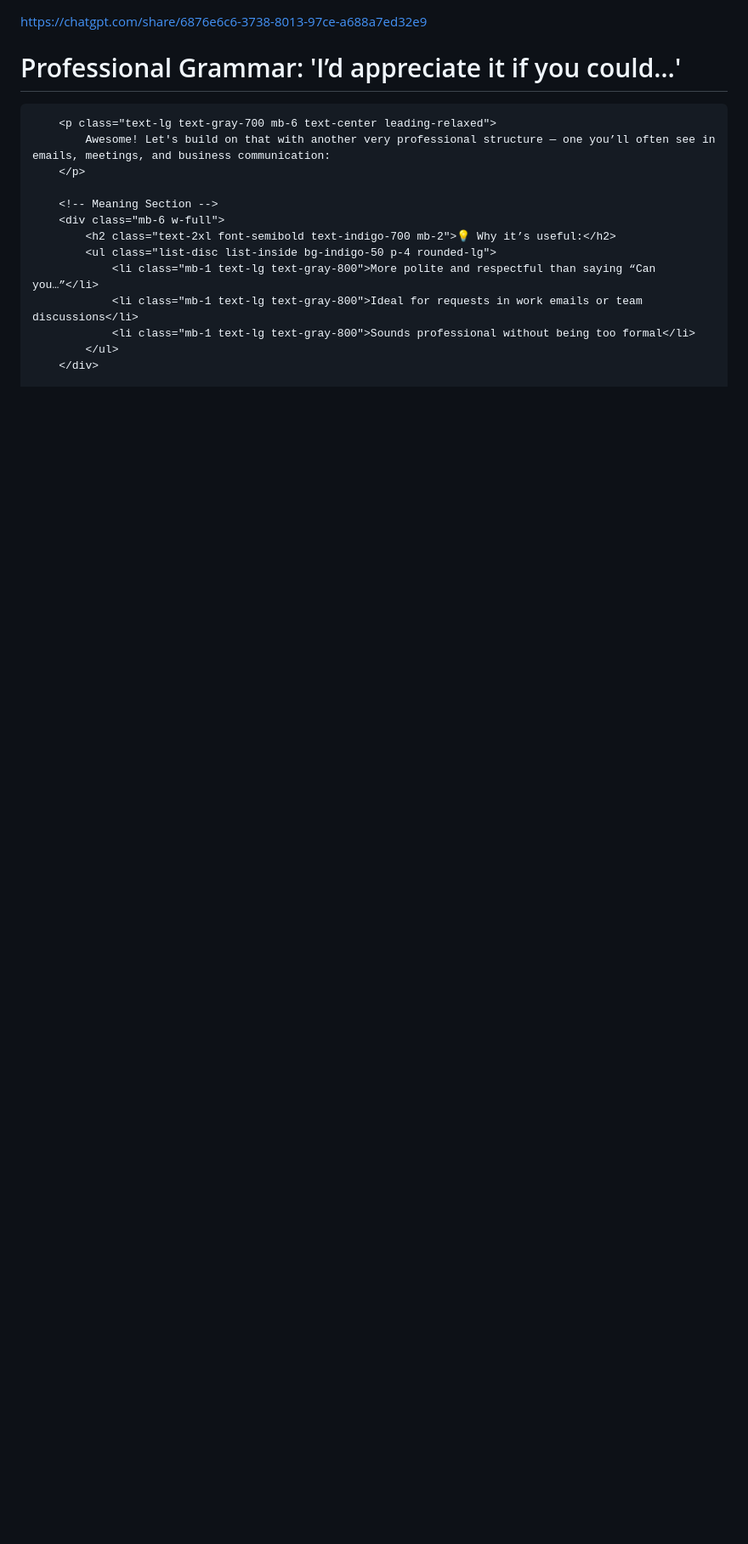
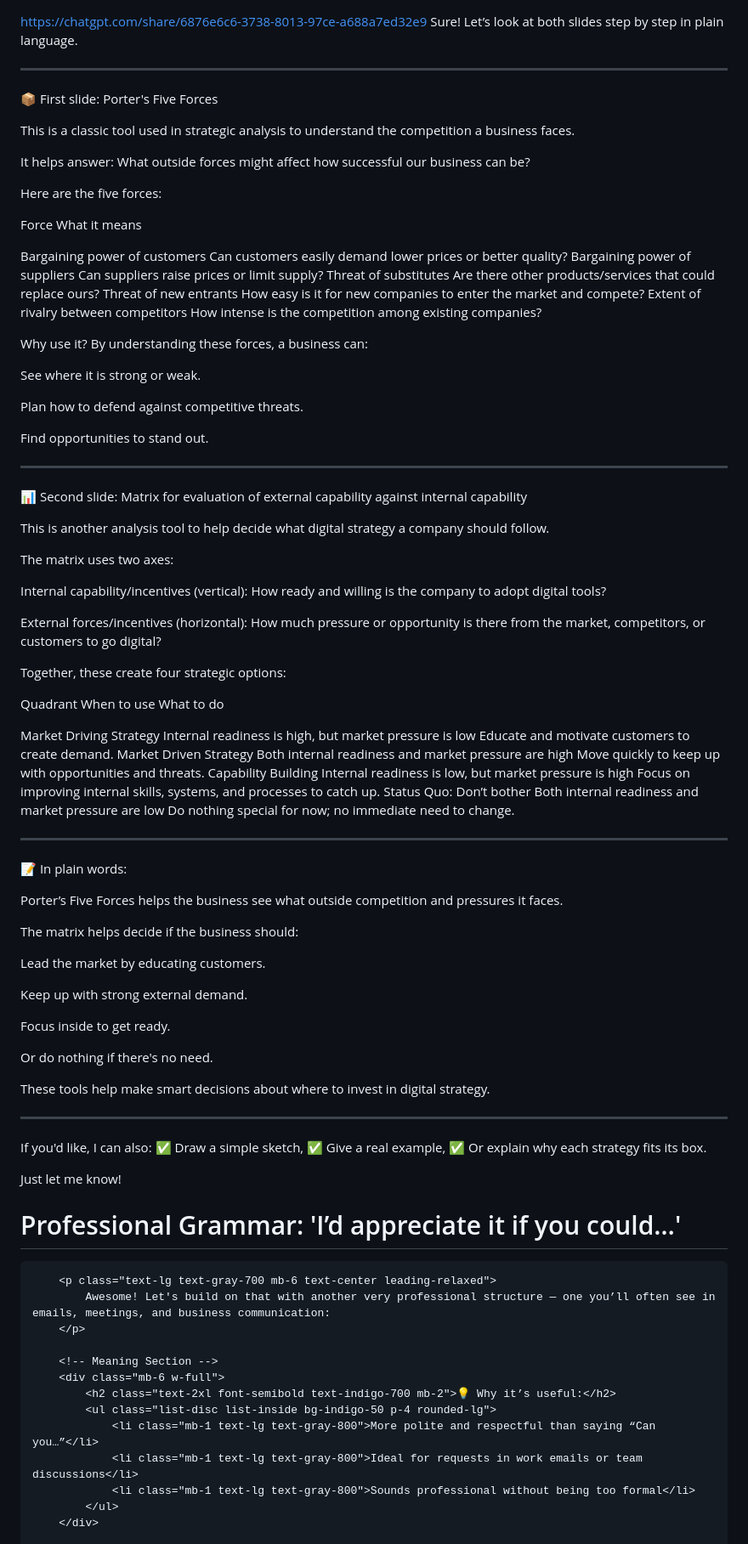
Before and after one commit to Vanna-Gio/-English, a Markdown page: README.md, the part around the change. Shown: that part at 85% size. GitHub-like rendering; blank space fills up the shorter version.

```diff
--- a/README.md
+++ b/README.md
@@ -1,4 +1,90 @@
 https://chatgpt.com/share/6876e6c6-3738-8013-97ce-a688a7ed32e9
+Sure! Let’s look at both slides step by step in plain language.
+
+
+---
+
+📦 First slide: Porter's Five Forces
+
+This is a classic tool used in strategic analysis to understand the competition a business faces.
+
+It helps answer: What outside forces might affect how successful our business can be?
+
+Here are the five forces:
+
+Force	What it means
+
+Bargaining power of customers	Can customers easily demand lower prices or better quality?
+Bargaining power of suppliers	Can suppliers raise prices or limit supply?
+Threat of substitutes	Are there other products/services that could replace ours?
+Threat of new entrants	How easy is it for new companies to enter the market and compete?
+Extent of rivalry between competitors	How intense is the competition among existing companies?
+
+
+Why use it?
+By understanding these forces, a business can:
+
+See where it is strong or weak.
+
+Plan how to defend against competitive threats.
+
+Find opportunities to stand out.
+
+
+
+---
+
+📊 Second slide: Matrix for evaluation of external capability against internal capability
+
+This is another analysis tool to help decide what digital strategy a company should follow.
+
+The matrix uses two axes:
+
+Internal capability/incentives (vertical): How ready and willing is the company to adopt digital tools?
+
+External forces/incentives (horizontal): How much pressure or opportunity is there from the market, competitors, or customers to go digital?
+
+
+Together, these create four strategic options:
+
+Quadrant	When to use	What to do
+
+Market Driving Strategy	Internal readiness is high, but market pressure is low	Educate and motivate customers to create demand.
+Market Driven Strategy	Both internal readiness and market pressure are high	Move quickly to keep up with opportunities and threats.
+Capability Building	Internal readiness is low, but market pressure is high	Focus on improving internal skills, systems, and processes to catch up.
+Status Quo: Don’t bother	Both internal readiness and market pressure are low	Do nothing special for now; no immediate need to change.
+
+
+
+---
+
+📝 In plain words:
+
+Porter’s Five Forces helps the business see what outside competition and pressures it faces.
+
+The matrix helps decide if the business should:
+
+Lead the market by educating customers.
+
+Keep up with strong external demand.
+
+Focus inside to get ready.
+
+Or do nothing if there's no need.
+
+
+
+These tools help make smart decisions about where to invest in digital strategy.
+
+
+---
+
+If you'd like, I can also: ✅ Draw a simple sketch,
+✅ Give a real example,
+✅ Or explain why each strategy fits its box.
+
+Just let me know!
+
 
 <!DOCTYPE html>
 <html lang="en">
```
